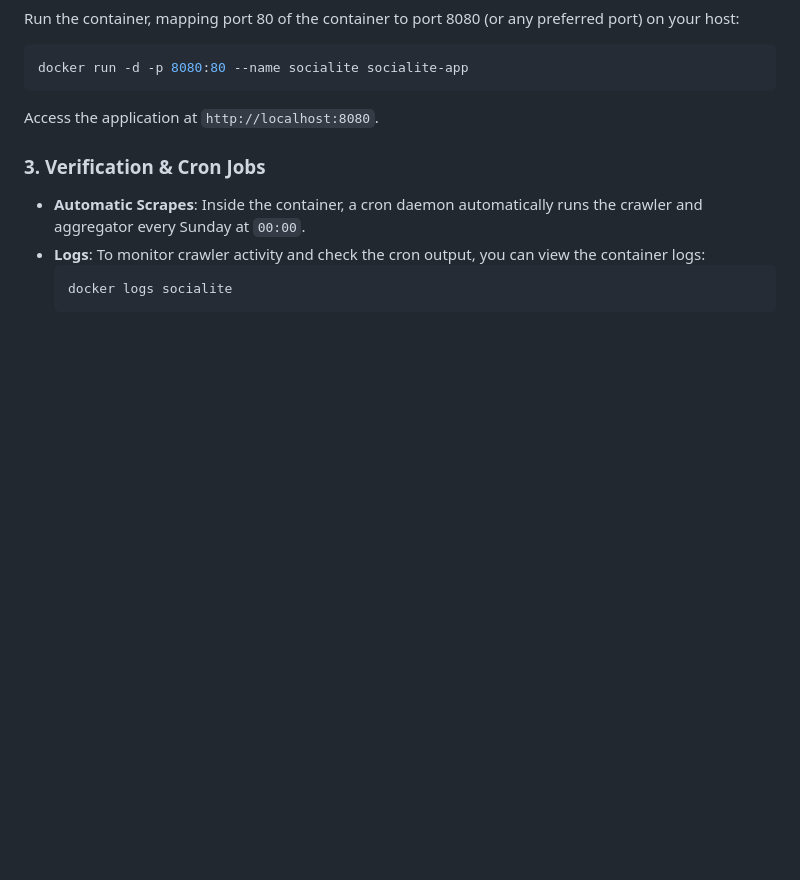
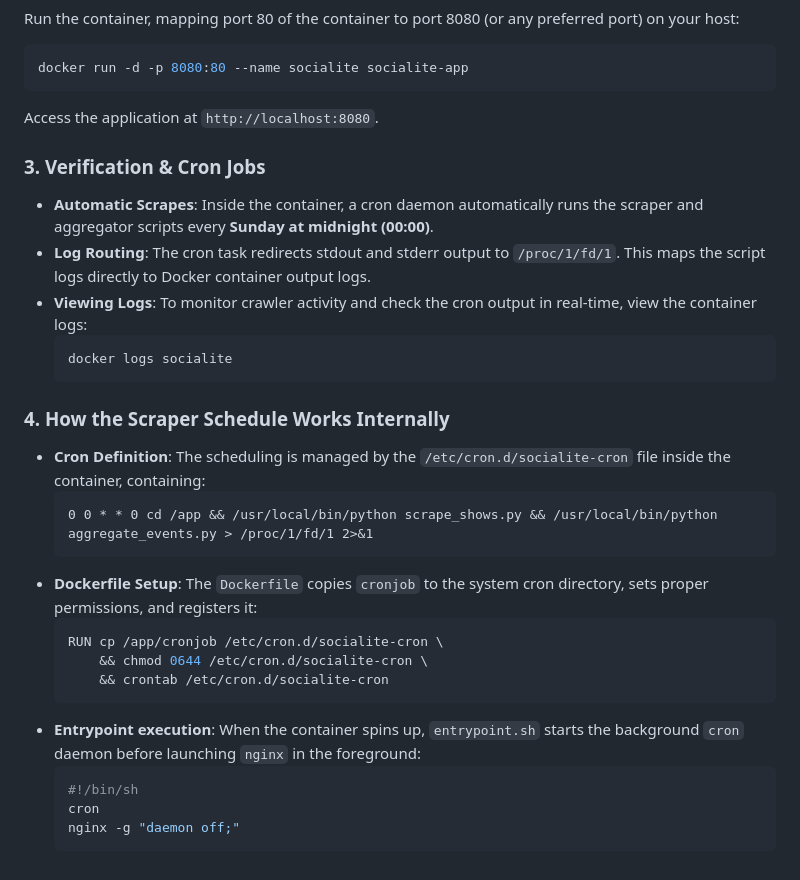
Before and after one commit to soconnor73/socialite, a Markdown page: README.md, the part around the change. GitHub-like rendering; blank space fills up the shorter version.

Commit message:
docs: add detailed container cron job documentation to README

````diff
--- a/README.md
+++ b/README.md
@@ -107,8 +107,27 @@ docker run -d -p 8080:80 --name socialite socialite-app
 Access the application at `http://localhost:8080`.
 
 ### 3. Verification & Cron Jobs
-- **Automatic Scrapes**: Inside the container, a cron daemon automatically runs the crawler and aggregator every Sunday at `00:00`.
-- **Logs**: To monitor crawler activity and check the cron output, you can view the container logs:
+- **Automatic Scrapes**: Inside the container, a cron daemon automatically runs the scraper and aggregator scripts every **Sunday at midnight (00:00)**.
+- **Log Routing**: The cron task redirects stdout and stderr output to `/proc/1/fd/1`. This maps the script logs directly to Docker container output logs.
+- **Viewing Logs**: To monitor crawler activity and check the cron output in real-time, view the container logs:
   ```bash
   docker logs socialite
   ```
+
+### 4. How the Scraper Schedule Works Internally
+- **Cron Definition**: The scheduling is managed by the `/etc/cron.d/socialite-cron` file inside the container, containing:
+  ```cron
+  0 0 * * 0 cd /app && /usr/local/bin/python scrape_shows.py && /usr/local/bin/python aggregate_events.py > /proc/1/fd/1 2>&1
+  ```
+- **Dockerfile Setup**: The `Dockerfile` copies `cronjob` to the system cron directory, sets proper permissions, and registers it:
+  ```dockerfile
+  RUN cp /app/cronjob /etc/cron.d/socialite-cron \
+      && chmod 0644 /etc/cron.d/socialite-cron \
+      && crontab /etc/cron.d/socialite-cron
+  ```
+- **Entrypoint execution**: When the container spins up, `entrypoint.sh` starts the background `cron` daemon before launching `nginx` in the foreground:
+  ```bash
+  #!/bin/sh
+  cron
+  nginx -g "daemon off;"
+  ```
````
